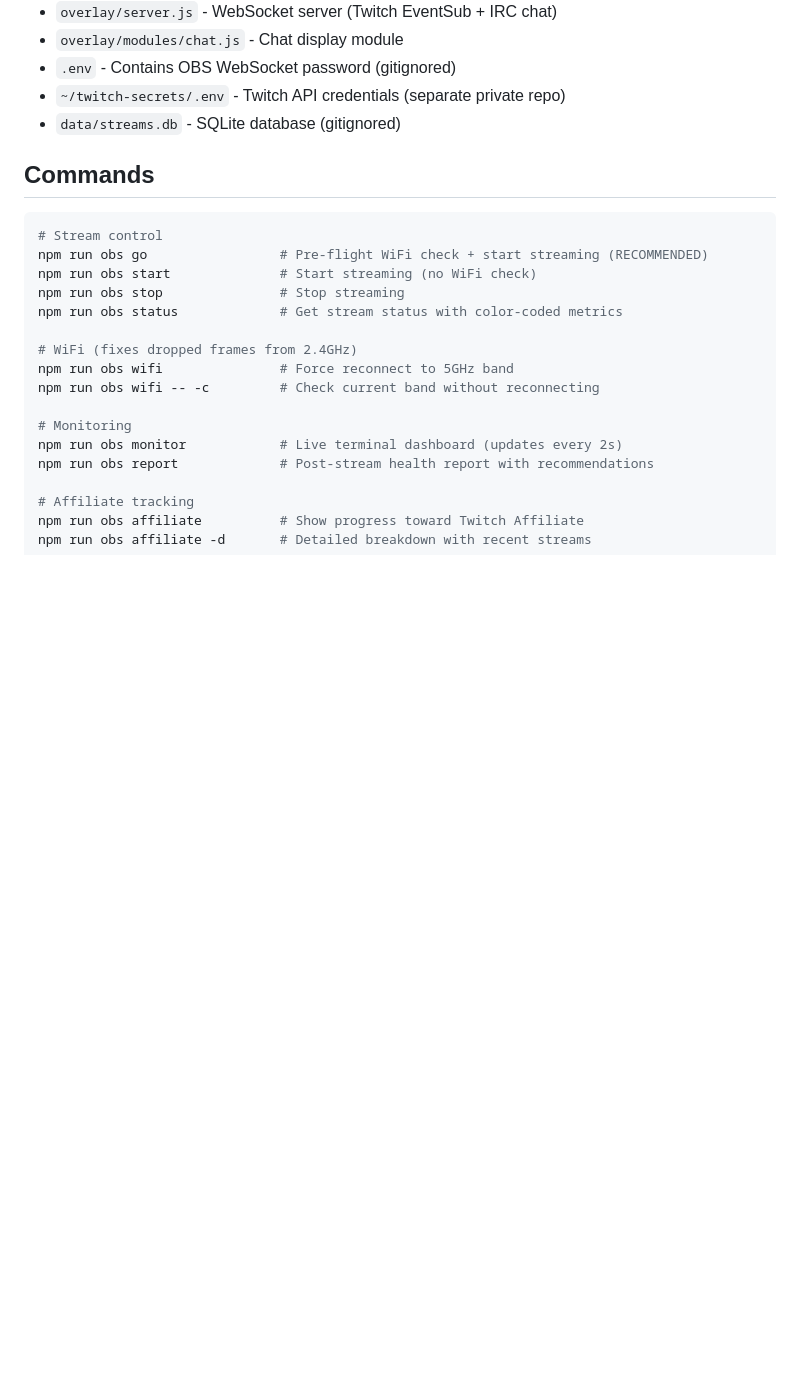
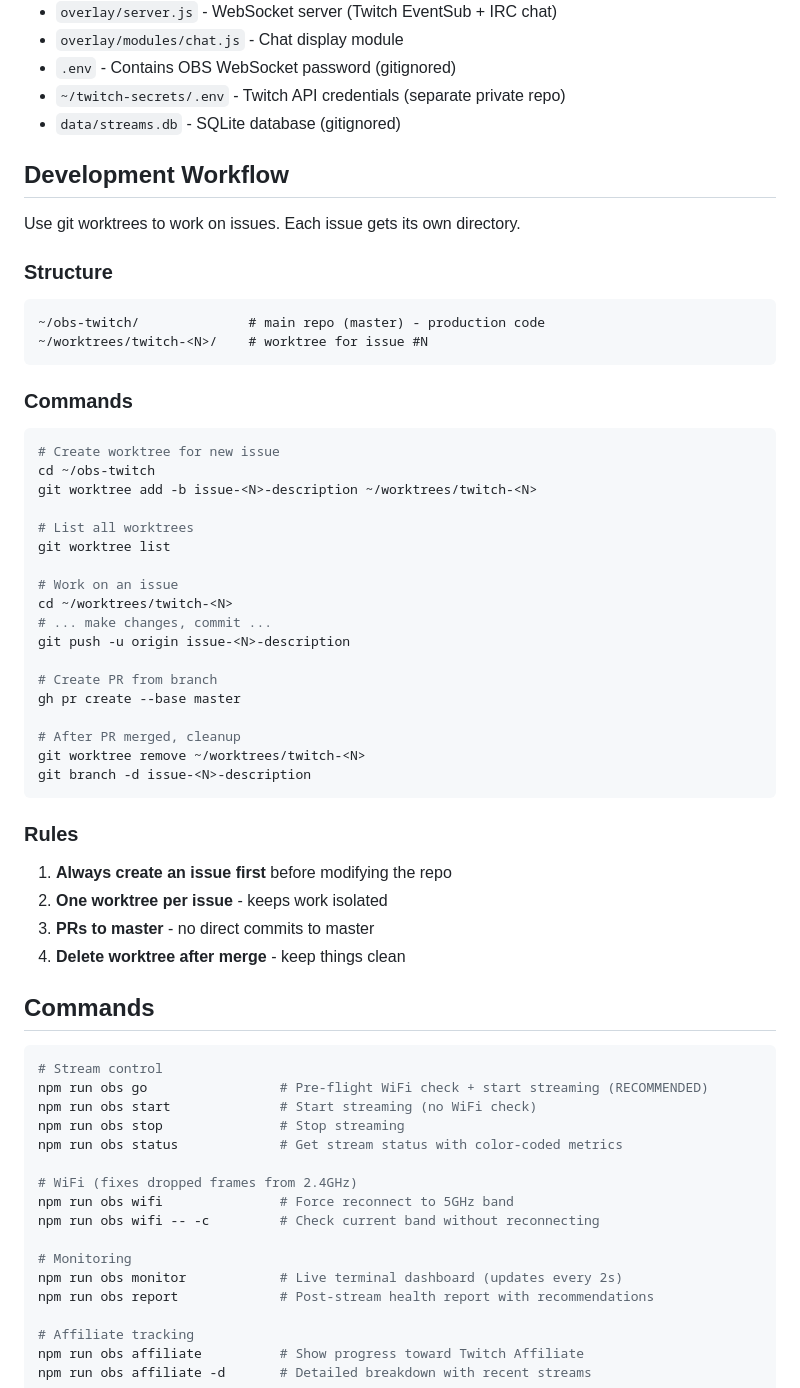
Before and after one commit to ldraney/obs-twitch, a Markdown page: CLAUDE.md, the part around the change. GitHub-like rendering; blank space fills up the shorter version.

Commit message:
Add git worktree development workflow to CLAUDE.md (#11)
Fixes #10

🤖 Generated with [Claude Code](https://claude.com/claude-code)

Co-authored-by: Claude Opus 4.5 <noreply@anthropic.com>

````diff
--- a/CLAUDE.md
+++ b/CLAUDE.md
@@ -39,6 +39,44 @@ slight sharpening.
 - `.env` - Contains OBS WebSocket password (gitignored)
 - `~/twitch-secrets/.env` - Twitch API credentials (separate private repo)
 - `data/streams.db` - SQLite database (gitignored)
+
+## Development Workflow
+
+Use git worktrees to work on issues. Each issue gets its own directory.
+
+### Structure
+```
+~/obs-twitch/              # main repo (master) - production code
+~/worktrees/twitch-<N>/    # worktree for issue #N
+```
+
+### Commands
+```bash
+# Create worktree for new issue
+cd ~/obs-twitch
+git worktree add -b issue-<N>-description ~/worktrees/twitch-<N>
+
+# List all worktrees
+git worktree list
+
+# Work on an issue
+cd ~/worktrees/twitch-<N>
+# ... make changes, commit ...
+git push -u origin issue-<N>-description
+
+# Create PR from branch
+gh pr create --base master
+
+# After PR merged, cleanup
+git worktree remove ~/worktrees/twitch-<N>
+git branch -d issue-<N>-description
+```
+
+### Rules
+1. **Always create an issue first** before modifying the repo
+2. **One worktree per issue** - keeps work isolated
+3. **PRs to master** - no direct commits to master
+4. **Delete worktree after merge** - keep things clean
 
 ## Commands
 ```bash
````
